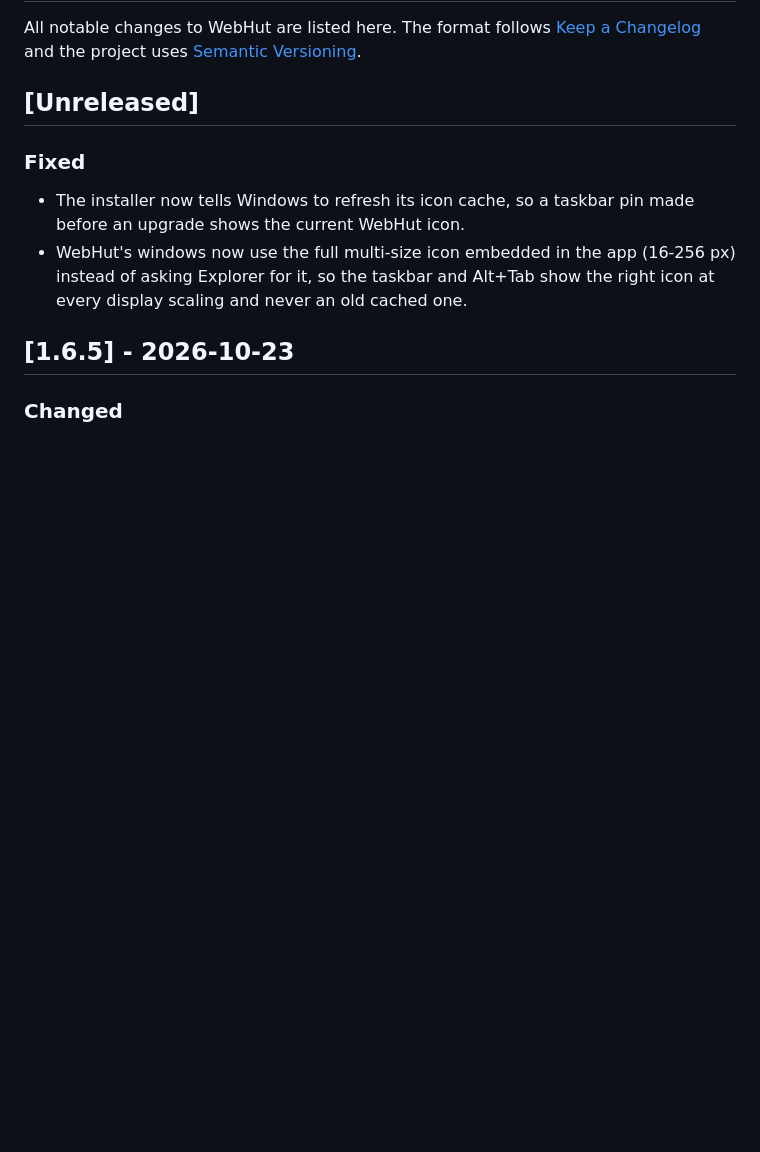
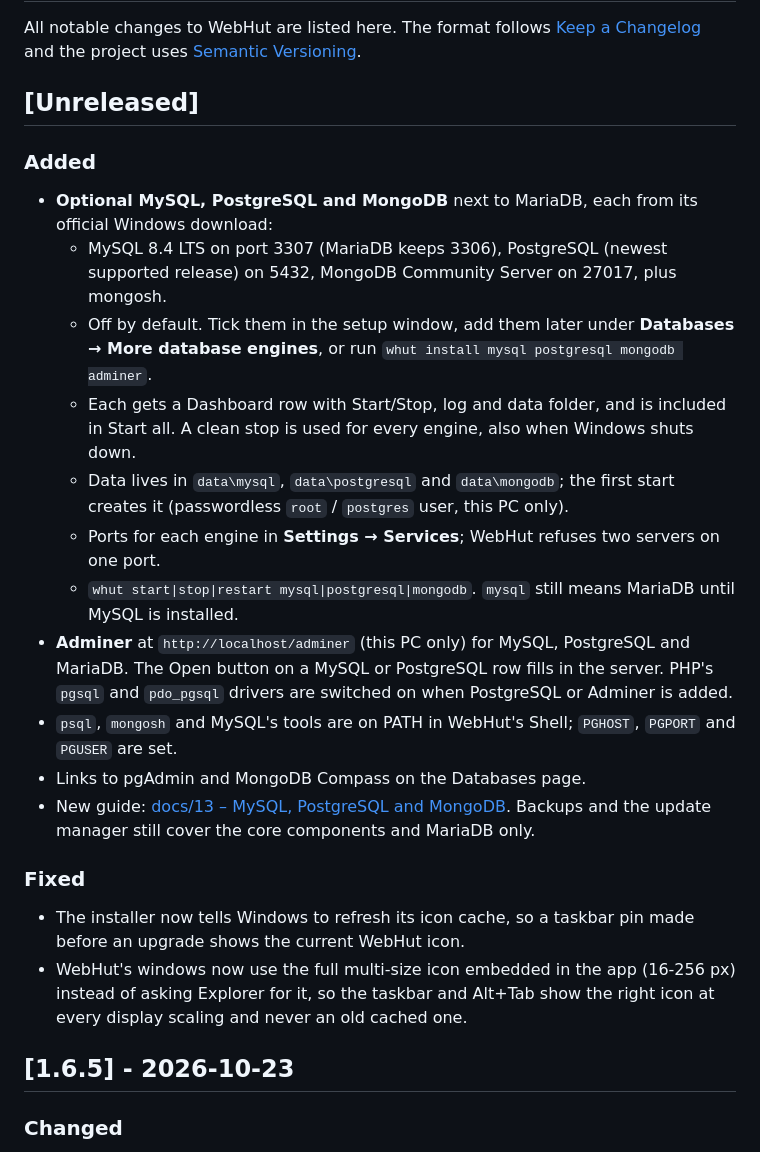
Before and after one commit to hashencoder/kiln, a Markdown page: CHANGELOG.md, the part around the change. GitHub-like rendering; blank space fills up the shorter version.

Commit message:
Changelog and download sizes for the optional engines
Co-Authored-By: Claude Opus 5.5 <noreply@anthropic.com>
Claude-Session: https://claude.ai/code/session_012FHbEs8W23mgSMrBU9fHcv

```diff
--- a/CHANGELOG.md
+++ b/CHANGELOG.md
@@ -5,6 +5,19 @@ All notable changes to WebHut are listed here. The format follows
 [Semantic Versioning](https://semver.org/).
 
 ## [Unreleased]
+
+### Added
+- **Optional MySQL, PostgreSQL and MongoDB** next to MariaDB, each from its official Windows download:
+  - MySQL 8.4 LTS on port 3307 (MariaDB keeps 3306), PostgreSQL (newest supported release) on 5432, MongoDB Community Server on 27017, plus mongosh.
+  - Off by default. Tick them in the setup window, add them later under **Databases → More database engines**, or run `whut install mysql postgresql mongodb adminer`.
+  - Each gets a Dashboard row with Start/Stop, log and data folder, and is included in Start all. A clean stop is used for every engine, also when Windows shuts down.
+  - Data lives in `data\mysql`, `data\postgresql` and `data\mongodb`; the first start creates it (passwordless `root` / `postgres` user, this PC only).
+  - Ports for each engine in **Settings → Services**; WebHut refuses two servers on one port.
+  - `whut start|stop|restart mysql|postgresql|mongodb`. `mysql` still means MariaDB until MySQL is installed.
+- **Adminer** at `http://localhost/adminer` (this PC only) for MySQL, PostgreSQL and MariaDB. The Open button on a MySQL or PostgreSQL row fills in the server. PHP's `pgsql` and `pdo_pgsql` drivers are switched on when PostgreSQL or Adminer is added.
+- `psql`, `mongosh` and MySQL's tools are on PATH in WebHut's Shell; `PGHOST`, `PGPORT` and `PGUSER` are set.
+- Links to pgAdmin and MongoDB Compass on the Databases page.
+- New guide: [docs/13 – MySQL, PostgreSQL and MongoDB](docs/13-more-databases.md). Backups and the update manager still cover the core components and MariaDB only.
 
 ### Fixed
 - The installer now tells Windows to refresh its icon cache, so a taskbar pin made before an upgrade shows the current WebHut icon.
```
Also changed, not shown: docs/13-more-databases.md (+7 -7 lines).
